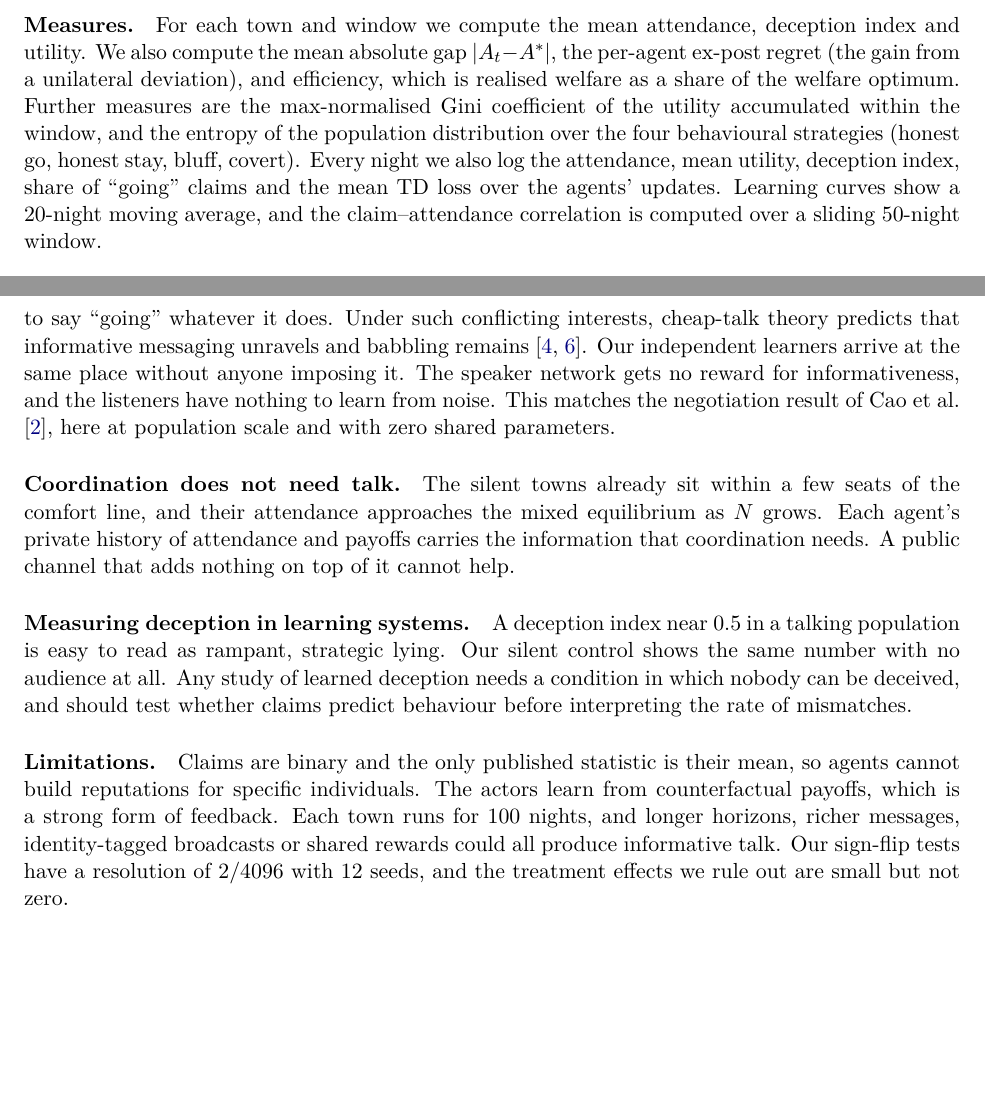
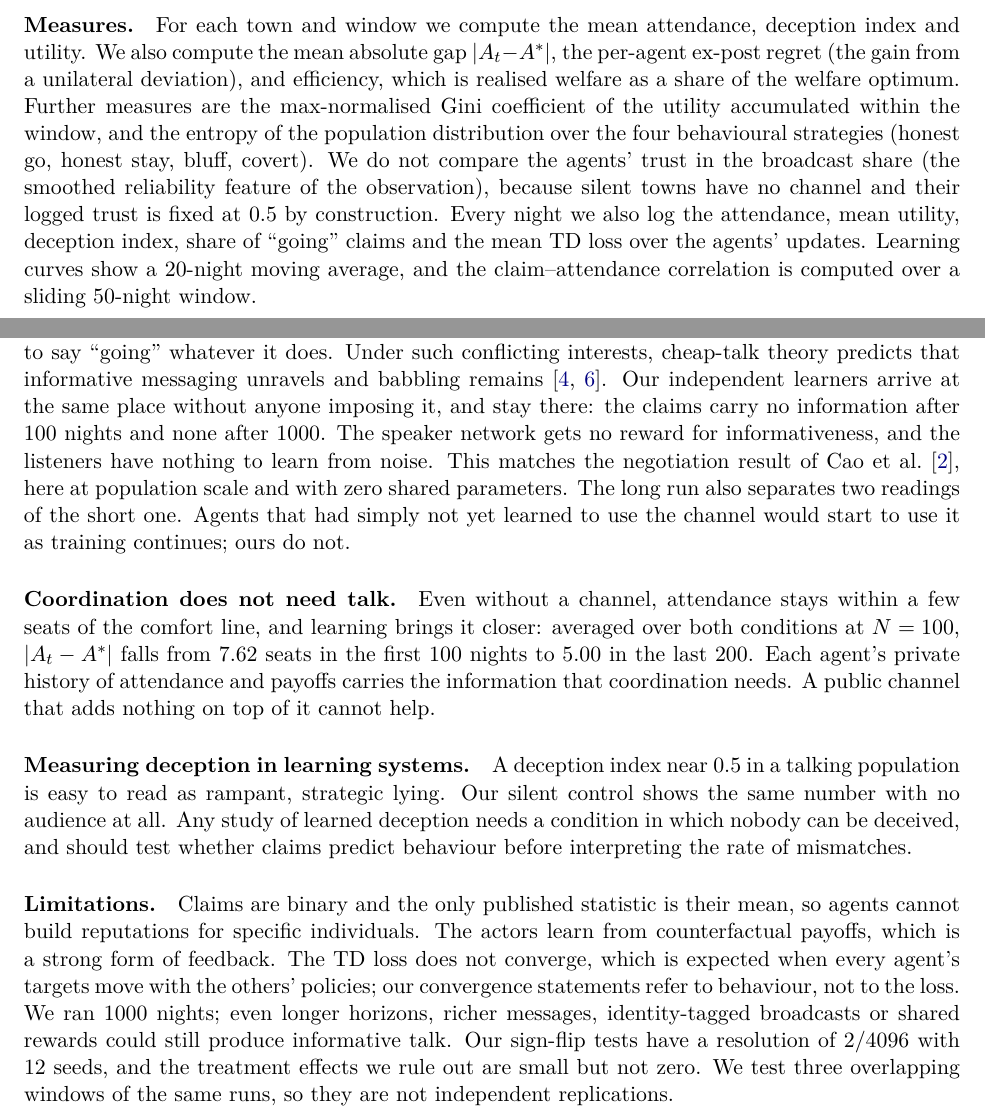
Before and after one commit to FABASTIC/ElFarolProblem, a LaTeX paper (paper/main.tex): two parts of pages 4 and 7 of 11 before the commit and two parts of pages 4 and 7 of 12 after it, joined at a grey line, cut so that both start at the same text, the shorter picture padded with empty space. Compiled offline with pdfLaTeX.

Commit message:
paper: make the claims match the two-horizon evidence
- The null result and uninformative claims hold after 100 and after
  1000 nights, so the babbling framing stays and the abstract, the
  contributions, the discussion and the conclusion now say so.
- The honesty prior predicts lying only early in training; over the
  last 200 nights the correlation is near zero, so the "temperament
  drives lying" claim is now stated as an early, transient effect.
- Explain in one sentence why trust is not compared (fixed at 0.5 in
  silent towns by construction), and drop it as a headline in README.
- Abstract numbers come from the results macros for each window.
- The browser-port check is now stated without numbers, since those
  numbers are not produced by analysis.py.

Co-Authored-By: Claude Opus 5.5 <noreply@anthropic.com>

```diff
--- a/paper/main.tex
+++ b/paper/main.tex
@@ -105,7 +105,7 @@ We ran $N \in \{80, 100, 150\}$. All three exceed $T$, so overcrowding is possib
 
 \paragraph{Analysis windows.} A short horizon cannot separate agents that have learned to ignore the channel from agents that have not yet learned to use it. We therefore analyse three windows of the same runs: the first \rnightsShort{} nights, all \rnightsLong{} nights, and the last \rnightsLate{} nights (nights \rlateStart--\rnightsLong), which measure behaviour after learning has settled. Each window is analysed separately.
 
-\paragraph{Measures.} For each town and window we compute the mean attendance, deception index and utility. We also compute the mean absolute gap $|A_t - A^*|$, the per-agent ex-post regret (the gain from a unilateral deviation), and efficiency, which is realised welfare as a share of the welfare optimum. Further measures are the max-normalised Gini coefficient of the utility accumulated within the window, and the entropy of the population distribution over the four behavioural strategies (honest go, honest stay, bluff, covert). Every night we also log the attendance, mean utility, deception index, share of ``going'' claims and the mean TD loss over the agents' updates. Learning curves show a \rsmooth-night moving average, and the claim--attendance correlation is computed over a sliding \rcorrWindow-night window.
+\paragraph{Measures.} For each town and window we compute the mean attendance, deception index and utility. We also compute the mean absolute gap $|A_t - A^*|$, the per-agent ex-post regret (the gain from a unilateral deviation), and efficiency, which is realised welfare as a share of the welfare optimum. Further measures are the max-normalised Gini coefficient of the utility accumulated within the window, and the entropy of the population distribution over the four behavioural strategies (honest go, honest stay, bluff, covert). We do not compare the agents' trust in the broadcast share (the smoothed reliability feature of the observation), because silent towns have no channel and their logged trust is fixed at 0.5 by construction. Every night we also log the attendance, mean utility, deception index, share of ``going'' claims and the mean TD loss over the agents' updates. Learning curves show a \rsmooth-night moving average, and the claim--attendance correlation is computed over a sliding \rcorrWindow-night window.
 
 \paragraph{Inference.} Treatment effects are broadcast minus silent. The 95\% intervals come from a hierarchical percentile bootstrap \citep{efron1993}: seeds are resampled, then agents or circular blocks of nights within each seed. $p$-values come from the exact two-sided sign-flip test over the 12 seed-level paired differences \citep{fisher1935}. In each window we report all \rnTestsLate{} contrasts (22 metrics $\times$ 3 population sizes) with Benjamini--Hochberg $q$-values computed within that window. The bands on learning curves are 95\% percentile bootstrap intervals over seeds.
 
@@ -198,16 +198,16 @@ Early in training, an agent's lie rate is strongly and negatively rank-correlate
 \section{Discussion}
 
 \paragraph{Babbling as the learned outcome.}
-In El Farol, a credible ``going'' claim would push others to stay home, which is good for the speaker. That makes the claim not credible: every agent wants to say ``going'' whatever it does. Under such conflicting interests, cheap-talk theory predicts that informative messaging unravels and babbling remains \citep{crawford1982,farrell1996}. Our independent learners arrive at the same place without anyone imposing it. The speaker network gets no reward for informativeness, and the listeners have nothing to learn from noise. This matches the negotiation result of \citet{cao2018}, here at population scale and with zero shared parameters.
+In El Farol, a credible ``going'' claim would push others to stay home, which is good for the speaker. That makes the claim not credible: every agent wants to say ``going'' whatever it does. Under such conflicting interests, cheap-talk theory predicts that informative messaging unravels and babbling remains \citep{crawford1982,farrell1996}. Our independent learners arrive at the same place without anyone imposing it, and stay there: the claims carry no information after \rnightsShort{} nights and none after \rnightsLong. The speaker network gets no reward for informativeness, and the listeners have nothing to learn from noise. This matches the negotiation result of \citet{cao2018}, here at population scale and with zero shared parameters. The long run also separates two readings of the short one. Agents that had simply not yet learned to use the channel would start to use it as training continues; ours do not.
 
 \paragraph{Coordination does not need talk.}
-The silent towns already sit within a few seats of the comfort line, and their attendance approaches the mixed equilibrium as $N$ grows. Each agent's private history of attendance and payoffs carries the information that coordination needs. A public channel that adds nothing on top of it cannot help.
+Even without a channel, attendance stays within a few seats of the comfort line, and learning brings it closer: averaged over both conditions at $N = 100$, $|A_t - A^*|$ falls from \rgapEarlyC{} seats in the first \rnightsShort{} nights to \rgapLateC{} in the last \rnightsLate. Each agent's private history of attendance and payoffs carries the information that coordination needs. A public channel that adds nothing on top of it cannot help.
 
 \paragraph{Measuring deception in learning systems.}
 A deception index near $0.5$ in a talking population is easy to read as rampant, strategic lying. Our silent control shows the same number with no audience at all. Any study of learned deception needs a condition in which nobody can be deceived, and should test whether claims predict behaviour before interpreting the rate of mismatches.
 
 \paragraph{Limitations.}
-Claims are binary and the only published statistic is their mean, so agents cannot build reputations for specific individuals. The actors learn from counterfactual payoffs, which is a strong form of feedback. Each town runs for 100 nights, and longer horizons, richer messages, identity-tagged broadcasts or shared rewards could all produce informative talk. Our sign-flip tests have a resolution of $2/4096$ with 12 seeds, and the treatment effects we rule out are small but not zero.
+Claims are binary and the only published statistic is their mean, so agents cannot build reputations for specific individuals. The actors learn from counterfactual payoffs, which is a strong form of feedback. The TD loss does not converge, which is expected when every agent's targets move with the others' policies; our convergence statements refer to behaviour, not to the loss. We ran \rnightsLong{} nights; even longer horizons, richer messages, identity-tagged broadcasts or shared rewards could still produce informative talk. Our sign-flip tests have a resolution of $2/4096$ with 12 seeds, and the treatment effects we rule out are small but not zero. We test three overlapping windows of the same runs, so they are not independent replications.
 
 \section{Reproducibility and the interactive reference}\label{sec:repro}
 
```
Also changed, not shown: README.md, paper/main.pdf, paper/main.tex (12 more changed lines).
